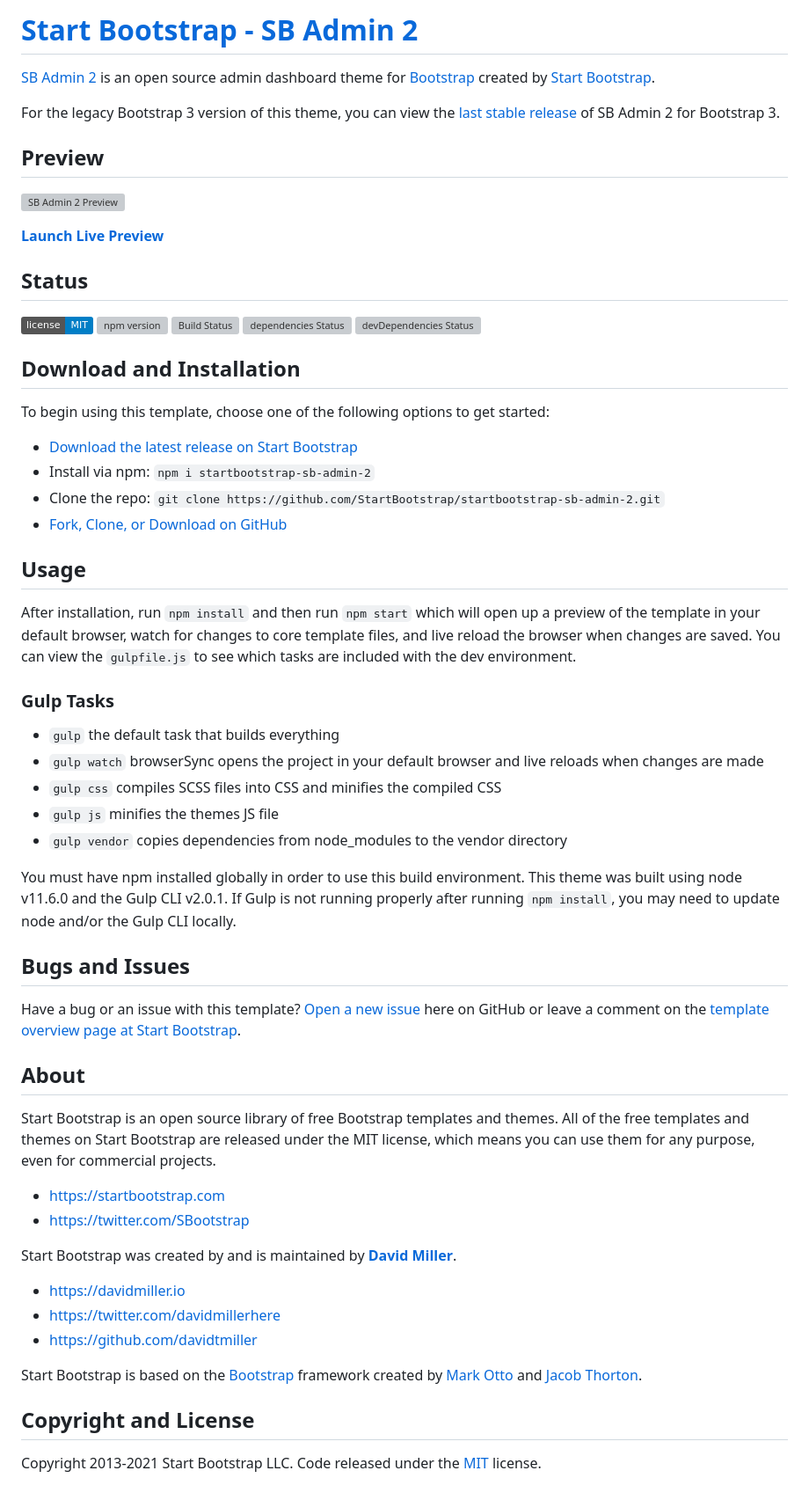
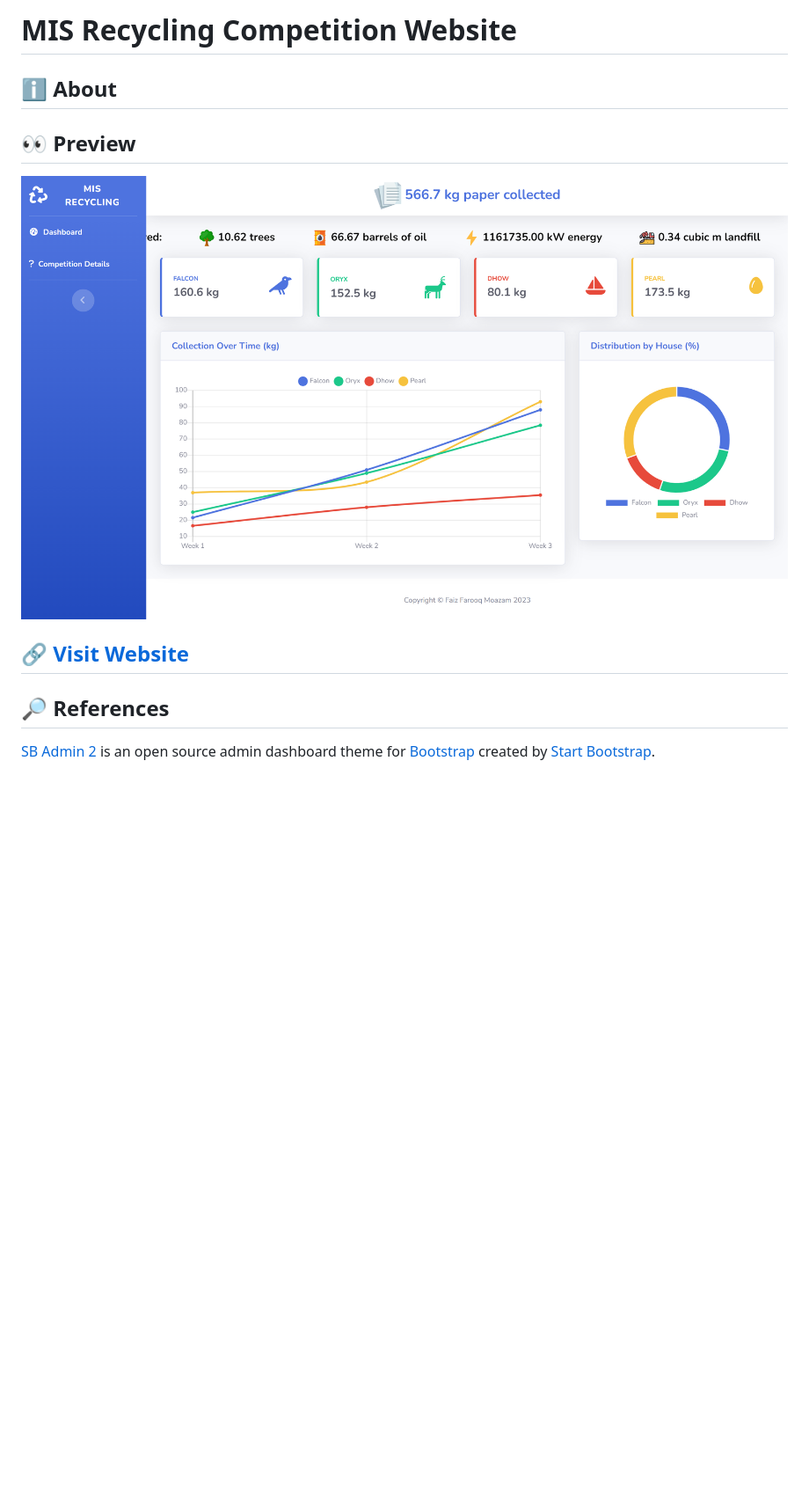
Before and after one commit to FaizFarooqMoazam/FaizFarooqMoazam.github.io, a Markdown page: README.md, the part around the change. Shown: that part at 88% size. Drawn GitHub-style; pictures changed too: img/screenshot1.png (added); badges without logos; blank space fills up the shorter version; grey boxes are pictures that could not be loaded.

```diff
--- a/README.md
+++ b/README.md
@@ -1,65 +1,14 @@
-# [Start Bootstrap - SB Admin 2](https://startbootstrap.com/theme/sb-admin-2/)
+# MIS Recycling Competition Website
+
+## :information_source: About
+
+## :eyes: Preview
+
+![Website Preview](img/screenshot1.png)
+
+## [:link: Visit Website](https://faizfarooqmoazam.github.io/)
+
+
+## :mag_right: References
 
 [SB Admin 2](https://startbootstrap.com/theme/sb-admin-2/) is an open source admin dashboard theme for [Bootstrap](https://getbootstrap.com/) created by [Start Bootstrap](https://startbootstrap.com/).
-
-For the legacy Bootstrap 3 version of this theme, you can view the [last stable release](https://github.com/StartBootstrap/startbootstrap-sb-admin-2/releases/tag/v3.3.7%2B1) of SB Admin 2 for Bootstrap 3.
-
-## Preview
-
-[![SB Admin 2 Preview](https://assets.startbootstrap.com/img/screenshots/themes/sb-admin-2.png)](https://startbootstrap.github.io/startbootstrap-sb-admin-2/)
-
-**[Launch Live Preview](https://startbootstrap.github.io/startbootstrap-sb-admin-2/)**
-
-## Status
-
-[![GitHub license](https://img.shields.io/badge/license-MIT-blue.svg)](https://raw.githubusercontent.com/StartBootstrap/startbootstrap-sb-admin-2/master/LICENSE)
-[![npm version](https://img.shields.io/npm/v/startbootstrap-sb-admin-2.svg)](https://www.npmjs.com/package/startbootstrap-sb-admin-2)
-[![Build Status](https://travis-ci.org/StartBootstrap/startbootstrap-sb-admin-2.svg?branch=master)](https://travis-ci.org/StartBootstrap/startbootstrap-sb-admin-2)
-[![dependencies Status](https://david-dm.org/StartBootstrap/startbootstrap-sb-admin-2/status.svg)](https://david-dm.org/StartBootstrap/startbootstrap-sb-admin-2)
-[![devDependencies Status](https://david-dm.org/StartBootstrap/startbootstrap-sb-admin-2/dev-status.svg)](https://david-dm.org/StartBootstrap/startbootstrap-sb-admin-2?type=dev)
-
-## Download and Installation
-
-To begin using this template, choose one of the following options to get started:
-
-* [Download the latest release on Start Bootstrap](https://startbootstrap.com/theme/sb-admin-2/)
-* Install via npm: `npm i startbootstrap-sb-admin-2`
-* Clone the repo: `git clone https://github.com/StartBootstrap/startbootstrap-sb-admin-2.git`
-* [Fork, Clone, or Download on GitHub](https://github.com/StartBootstrap/startbootstrap-sb-admin-2)
-
-## Usage
-
-After installation, run `npm install` and then run `npm start` which will open up a preview of the template in your default browser, watch for changes to core template files, and live reload the browser when changes are saved. You can view the `gulpfile.js` to see which tasks are included with the dev environment.
-
-### Gulp Tasks
-
-* `gulp` the default task that builds everything
-* `gulp watch` browserSync opens the project in your default browser and live reloads when changes are made
-* `gulp css` compiles SCSS files into CSS and minifies the compiled CSS
-* `gulp js` minifies the themes JS file
-* `gulp vendor` copies dependencies from node_modules to the vendor directory
-
-You must have npm installed globally in order to use this build environment. This theme was built using node v11.6.0 and the Gulp CLI v2.0.1. If Gulp is not running properly after running `npm install`, you may need to update node and/or the Gulp CLI locally.
-
-## Bugs and Issues
-
-Have a bug or an issue with this template? [Open a new issue](https://github.com/StartBootstrap/startbootstrap-sb-admin-2/issues) here on GitHub or leave a comment on the [template overview page at Start Bootstrap](https://startbootstrap.com/theme/sb-admin-2/).
-
-## About
-
-Start Bootstrap is an open source library of free Bootstrap templates and themes. All of the free templates and themes on Start Bootstrap are released under the MIT license, which means you can use them for any purpose, even for commercial projects.
-
-* <https://startbootstrap.com>
-* <https://twitter.com/SBootstrap>
-
-Start Bootstrap was created by and is maintained by **[David Miller](https://davidmiller.io/)**.
-
-* <https://davidmiller.io>
-* <https://twitter.com/davidmillerhere>
-* <https://github.com/davidtmiller>
-
-Start Bootstrap is based on the [Bootstrap](https://getbootstrap.com/) framework created by [Mark Otto](https://twitter.com/mdo) and [Jacob Thorton](https://twitter.com/fat).
-
-## Copyright and License
-
-Copyright 2013-2021 Start Bootstrap LLC. Code released under the [MIT](https://github.com/StartBootstrap/startbootstrap-resume/blob/master/LICENSE) license.
```
